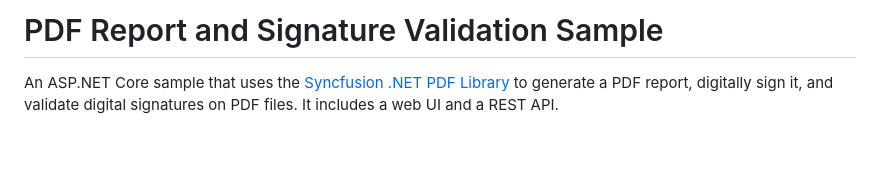
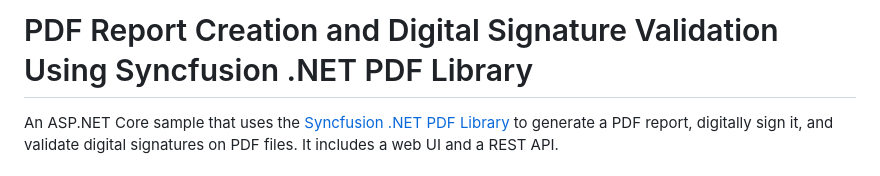
Before and after one commit to SyncfusionExamples/pdf-report-and-signature-validation-sample, a Markdown page: README.md, the part around the change. Rendered like a GitHub page; blank space fills up the shorter version.

Commit message:
Revise README title for PDF report project
Updated project title for clarity and specificity.

```diff
--- a/README.md
+++ b/README.md
@@ -1,4 +1,4 @@
-# PDF Report and Signature Validation Sample
+# PDF Report Creation and Digital Signature Validation Using Syncfusion .NET PDF Library
 
 An ASP.NET Core sample that uses the [Syncfusion .NET PDF Library](https://www.syncfusion.com/document-sdk/net-pdf-library/) to generate a PDF report, digitally sign it, and validate digital signatures on PDF files. It includes a web UI and a REST API.
 
```
